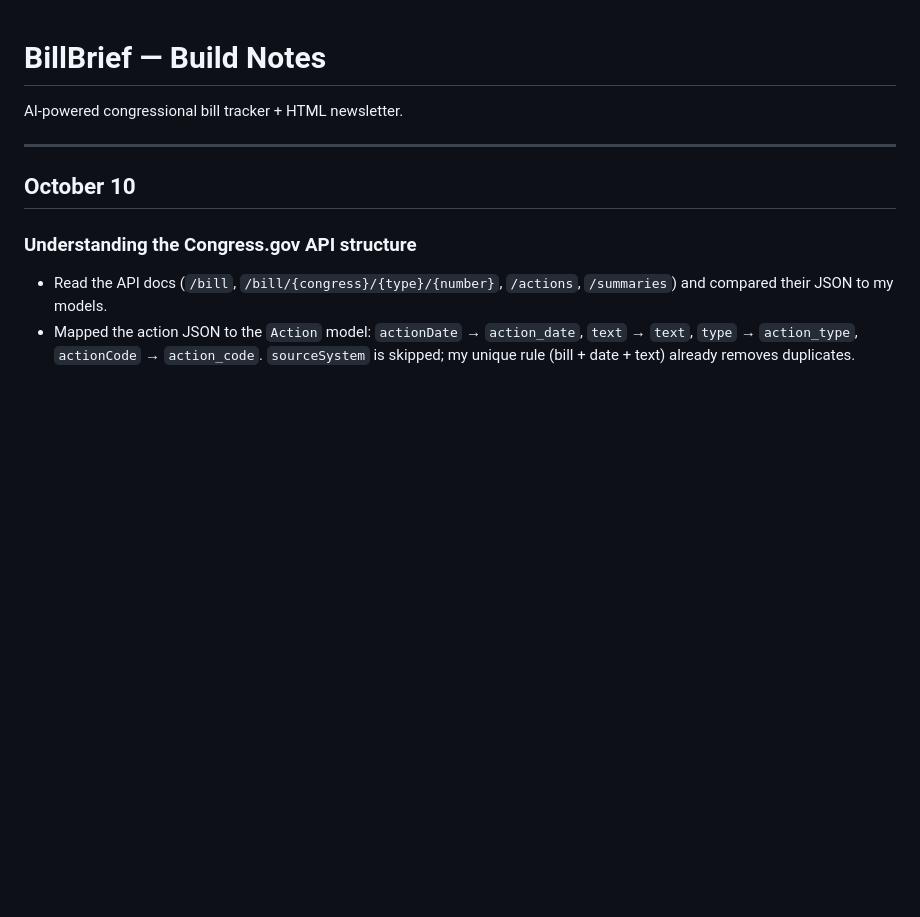
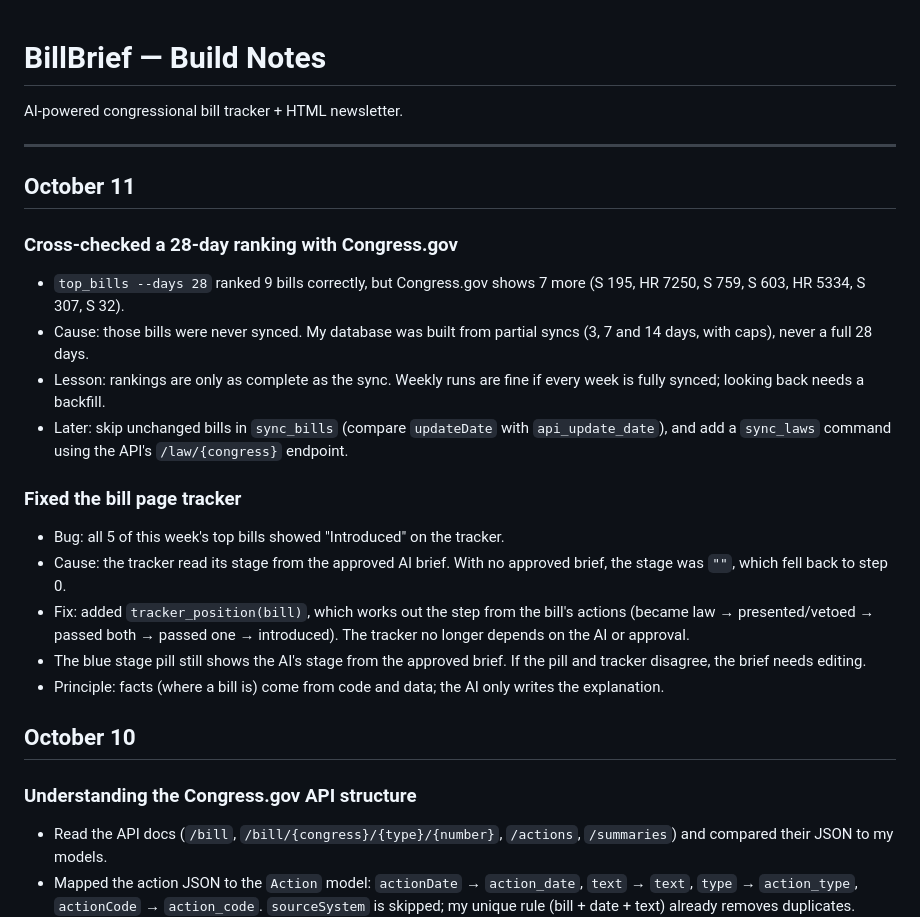
Before and after one commit to aqcunningham/BillBrief, a Markdown page: NOTES.md, the part around the change. Rendered like a GitHub page; blank space fills up the shorter version.

Commit message:
Compute bill tracker from actions instead of the AI brief stage

```diff
--- a/NOTES.md
+++ b/NOTES.md
@@ -3,6 +3,21 @@
 AI-powered congressional bill tracker + HTML newsletter.
 
 ---
+## October 11
+
+### Cross-checked a 28-day ranking with Congress.gov
+- `top_bills --days 28` ranked 9 bills correctly, but Congress.gov shows 7 more (S 195, HR 7250, S 759, S 603, HR 5334, S 307, S 32).
+- Cause: those bills were never synced. My database was built from partial syncs (3, 7 and 14 days, with caps), never a full 28 days.
+- Lesson: rankings are only as complete as the sync. Weekly runs are fine if every week is fully synced; looking back needs a backfill.
+- Later: skip unchanged bills in `sync_bills` (compare `updateDate` with `api_update_date`), and add a `sync_laws` command using the API's `/law/{congress}` endpoint.
+
+### Fixed the bill page tracker
+- Bug: all 5 of this week's top bills showed "Introduced" on the tracker.
+- Cause: the tracker read its stage from the approved AI brief. With no approved brief, the stage was `""`, which fell back to step 0.
+- Fix: added `tracker_position(bill)`, which works out the step from the bill's actions (became law → presented/vetoed → passed both → passed one → introduced). The tracker no longer depends on the AI or approval.
+- The blue stage pill still shows the AI's stage from the approved brief. If the pill and tracker disagree, the brief needs editing.
+- Principle: facts (where a bill is) come from code and data; the AI only writes the explanation.
+
 ## October 10
 
 ### Understanding the Congress.gov API structure
```
